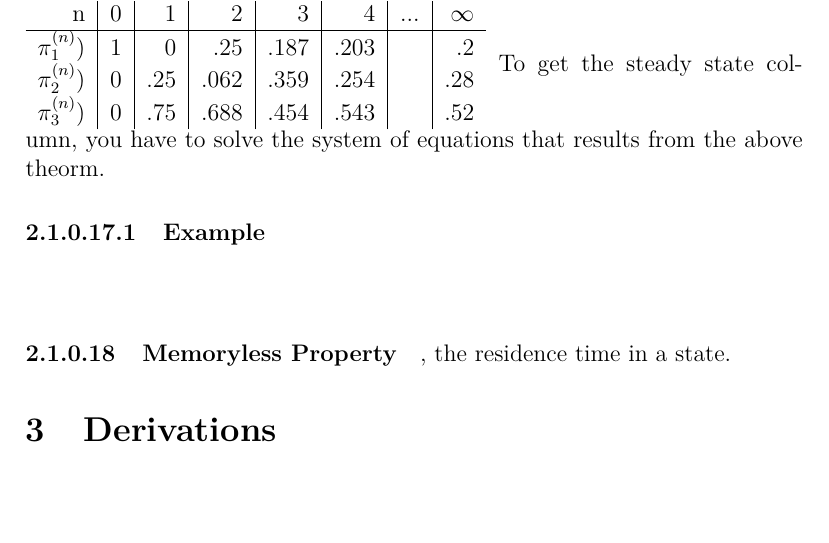
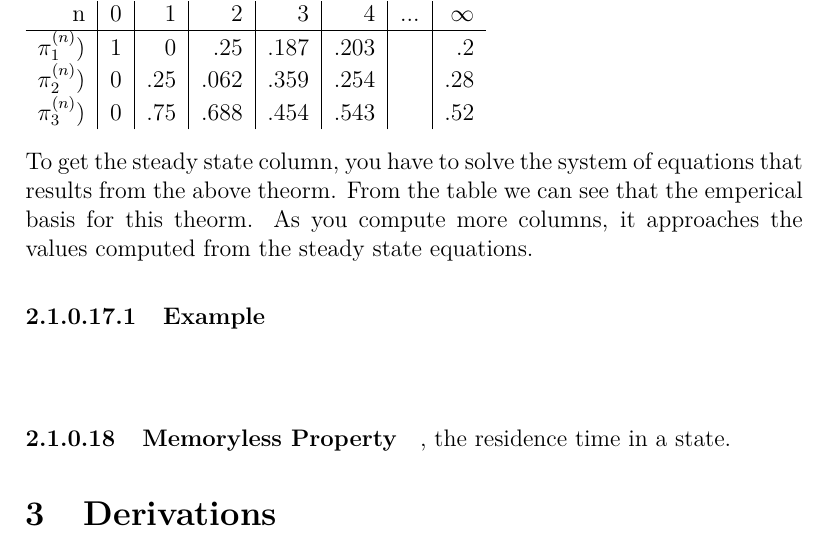
Before and after one commit to josephmate/math-fnd-ntwk, a LaTeX document (math-fnd-ntwk.tex, which reads stochastic-processes.tex): part of page 9 of 9 before the commit and part of page 9 of 10 after it, cut so that both start at the same text, the shorter picture padded with empty space. The pictures show the PDF file math-fnd-ntwk.pdf that the author committed with the source.

Commit message:
adding a little more explanation

```diff
--- a/stochastic-processes.tex
+++ b/stochastic-processes.tex
@@ -196,8 +194,12 @@ Let the initial state be (1). This is the 'initial condition'
 	$\pi_2^{(n)})$ & 0 & .25  & .062  & .359  & .254  &  & .28 \\
 	$\pi_3^{(n)})$ & 0 & .75  & .688  & .454  & .543  &  & .52 \\
 \end{tabular}
+\end{figure}
+\begin{figure}[!h]
 To get the steady state column, you have to solve the system of equations that
-results from the above theorm.
+results from the above theorm. From the table we can see that the emperical
+basis for this theorm. As you compute more columns, it approaches the values
+computed from the steady state equations.
 \end{figure}
 
 \begin{equation*} \begin{split}
```
Also changed, not shown: math-fnd-ntwk.pdf, stochastic-processes.tex (2 more changed lines).
